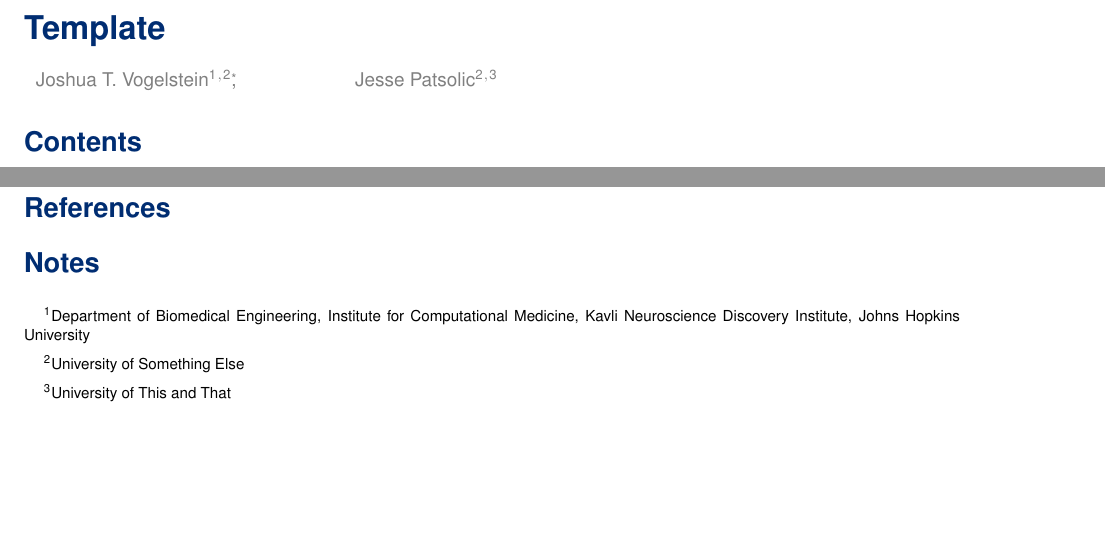
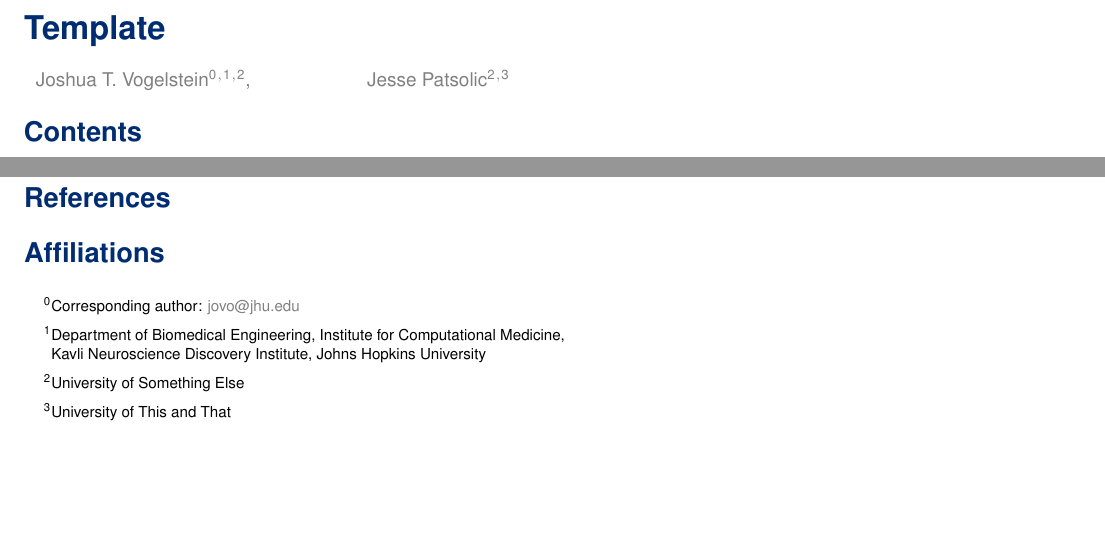
Before and after one commit to neurodata/latex-template, a LaTeX paper (latex-template.tex, which reads neurodata.sty): two parts of pages 1 and 6 of 6, joined at a grey line, cut so that both start at the same text. Compiled offline with pdfLaTeX.

Commit message:
update affiliations formatting

```diff
--- a/latex-template.tex
+++ b/latex-template.tex
@@ -5,12 +5,14 @@
 \title{Template}
 
 \author{%
-    Joshua T.~Vogelstein\endnotemark[1]$^,$\endnotemark[2]\thanks{jovo@jhu.edu},
+    Joshua T.~Vogelstein\endnotemark[0]$^,$\endnotemark[1]$^,$\endnotemark[2],
     \and
     Jesse Patsolic\endnotemark[2]$^,$\endnotemark[3]
 }
 
-\endnotetext[1]{Department of Biomedical Engineering, Institute for Computational Medicine, Kavli~Neuroscience~Discovery Institute, Johns Hopkins University}
+\endnotetext[0]{Corresponding author: \href{mailto:jovo@jhu.edu}{jovo@jhu.edu}}
+\endnotetext[1]{Department of Biomedical Engineering, Institute for Computational Medicine, \\
+    \indent Kavli~Neuroscience~Discovery Institute, Johns Hopkins University}
 \endnotetext[2]{University of Something Else}
 \endnotetext[3]{University of This and That}
 
--- a/neurodata.sty
+++ b/neurodata.sty
@@ -33,6 +33,7 @@
 %%% For author, thanks, affil
 %\usepackage[noblocks]{authblk}
 \usepackage{endnotes}
+\renewcommand{\notesname}{Affiliations}
 
 %%% For begin{algorithm}
 \usepackage{algorithm}
```
